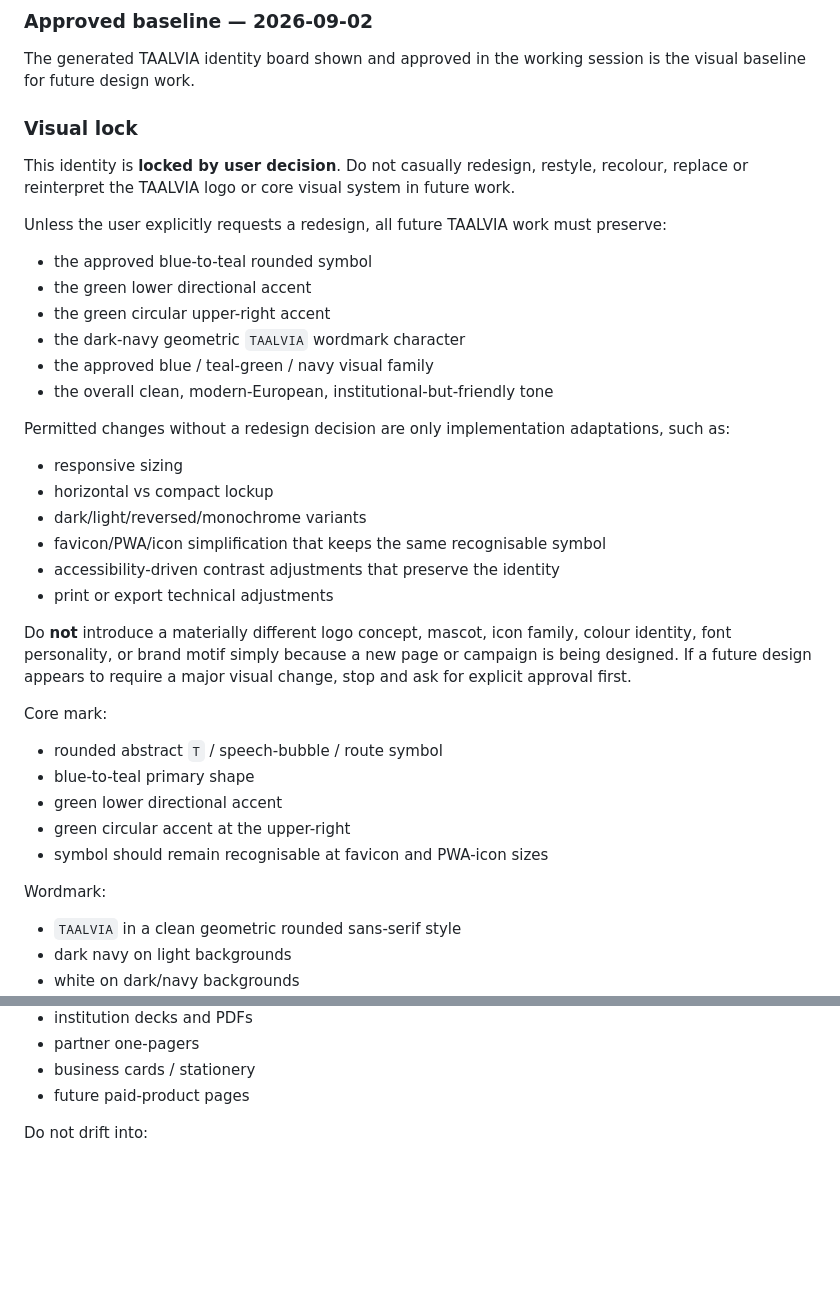
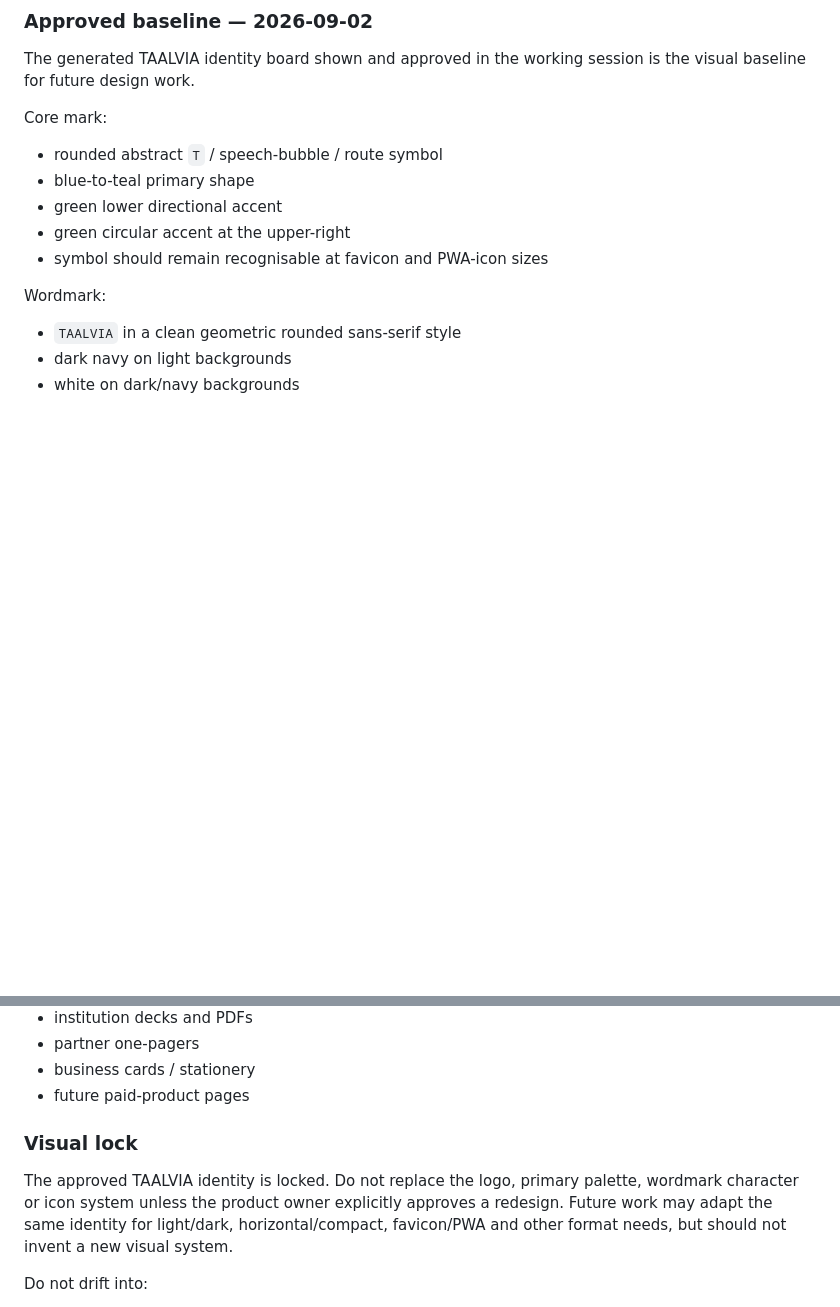
Before and after one commit to Fearsky2020/evkerk-website, a Markdown page: public/learn-nl/BRAND-BRIEF.md, 2 parts joined by grey strips. Rendered like a GitHub page; blank space fills up the shorter version.

Commit message:
docs: keep TAALVIA visual lock explicit

```diff
--- a/public/learn-nl/BRAND-BRIEF.md
+++ b/public/learn-nl/BRAND-BRIEF.md
@@ -84,28 +84,6 @@ Chinese support-language line:
 
 The generated TAALVIA identity board shown and approved in the working session is the visual baseline for future design work.
 
-### Visual lock
-
-This identity is **locked by user decision**. Do not casually redesign, restyle, recolour, replace or reinterpret the TAALVIA logo or core visual system in future work.
-
-Unless the user explicitly requests a redesign, all future TAALVIA work must preserve:
-- the approved blue-to-teal rounded symbol
-- the green lower directional accent
-- the green circular upper-right accent
-- the dark-navy geometric `TAALVIA` wordmark character
-- the approved blue / teal-green / navy visual family
-- the overall clean, modern-European, institutional-but-friendly tone
-
-Permitted changes without a redesign decision are only implementation adaptations, such as:
-- responsive sizing
-- horizontal vs compact lockup
-- dark/light/reversed/monochrome variants
-- favicon/PWA/icon simplification that keeps the same recognisable symbol
-- accessibility-driven contrast adjustments that preserve the identity
-- print or export technical adjustments
-
-Do **not** introduce a materially different logo concept, mascot, icon family, colour identity, font personality, or brand motif simply because a new page or campaign is being designed. If a future design appears to require a major visual change, stop and ask for explicit approval first.
-
 Core mark:
 - rounded abstract `T` / speech-bubble / route symbol
 - blue-to-teal primary shape
@@ -157,6 +135,10 @@ Future outputs should follow this baseline unless an explicit redesign decision
 - partner one-pagers
 - business cards / stationery
 - future paid-product pages
+
+### Visual lock
+
+The approved TAALVIA identity is locked. Do not replace the logo, primary palette, wordmark character or icon system unless the product owner explicitly approves a redesign. Future work may adapt the same identity for light/dark, horizontal/compact, favicon/PWA and other format needs, but should not invent a new visual system.
 
 Do not drift into:
 - Dutch-flag red/white/blue as the main identity
```
